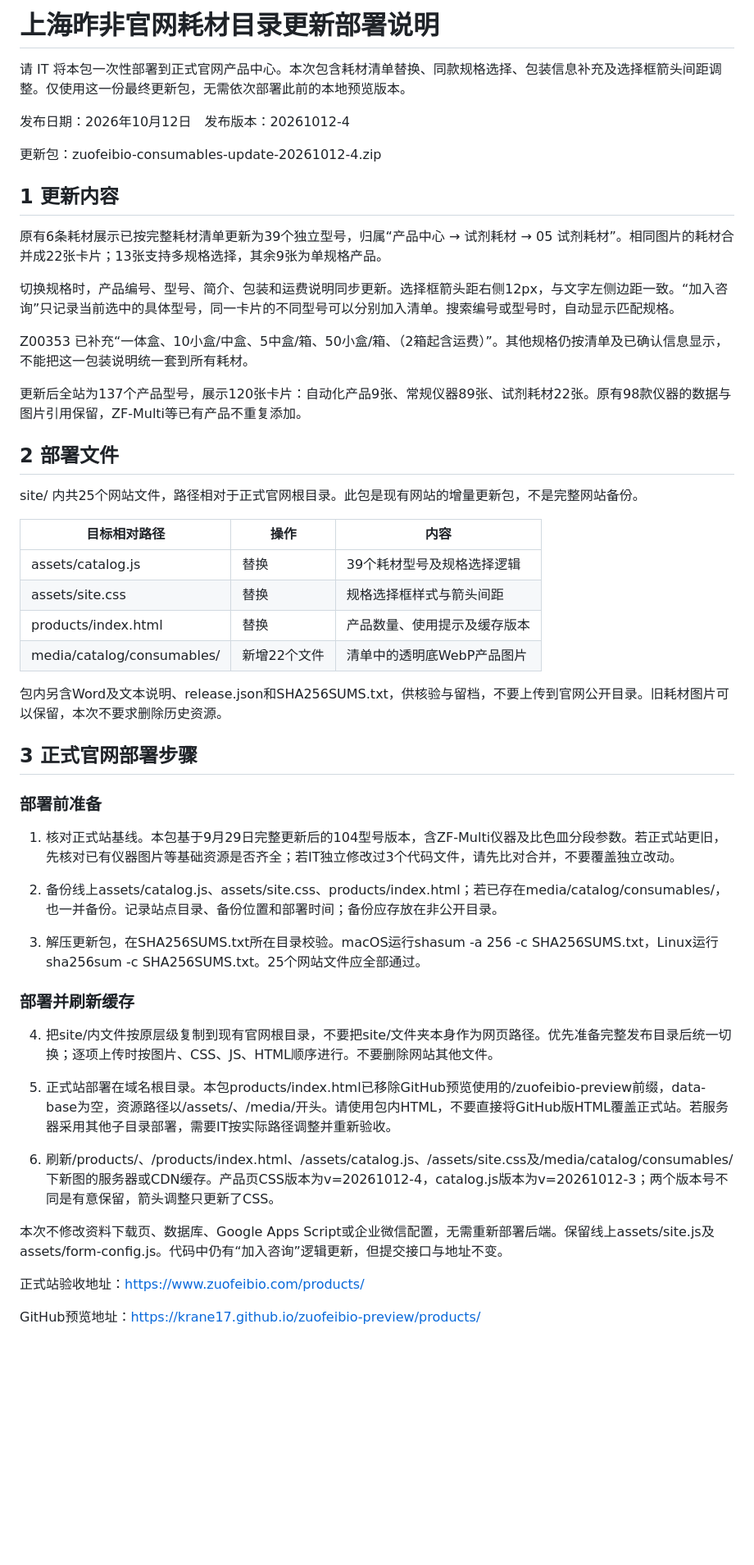
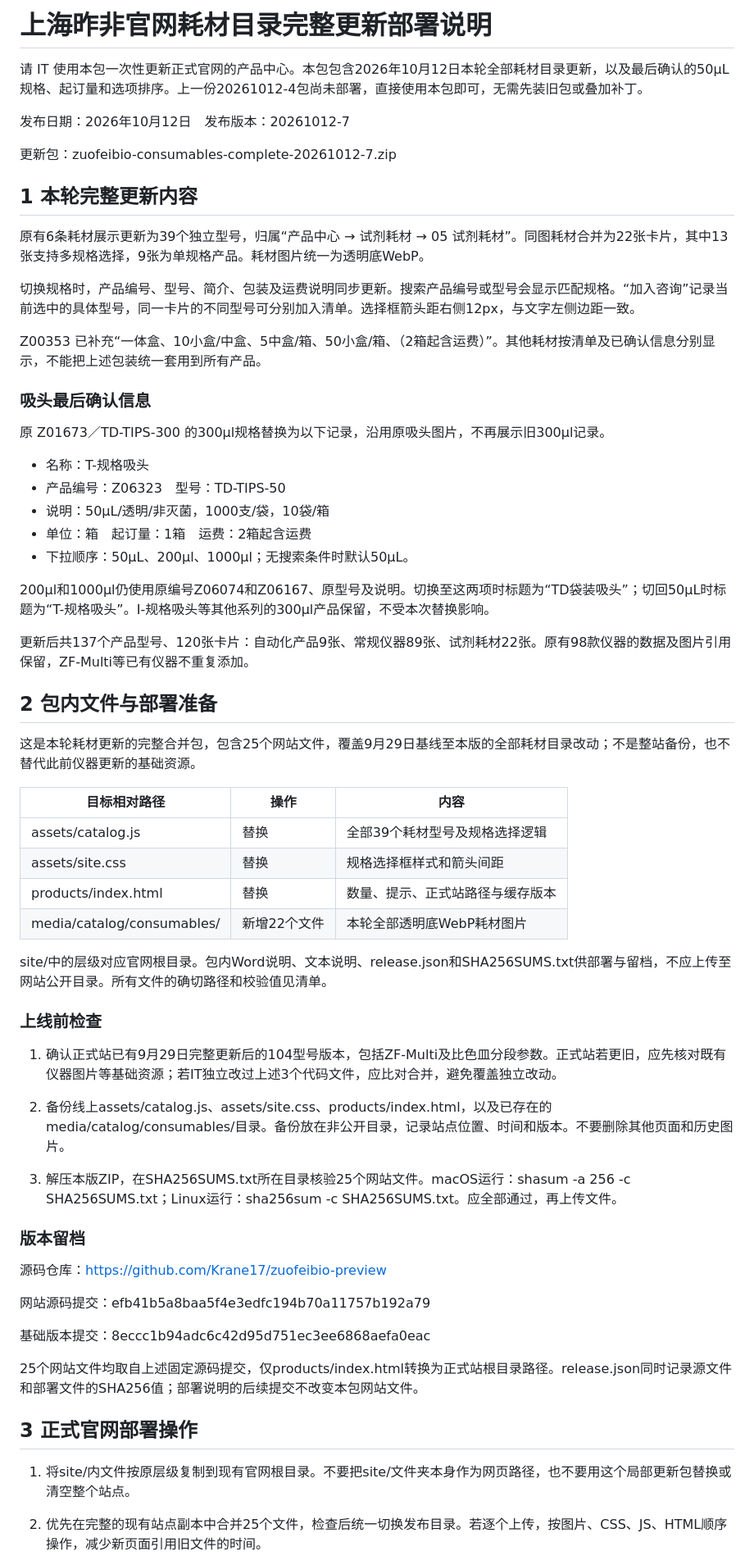
Before and after one commit to Krane17/zuofeibio-preview, a Markdown page: docs/updates/2026-10-12.md, the part around one of its changes. Shown at 82% size. Rendered like a GitHub page; blank space fills up the shorter version.

```diff
--- a/docs/updates/2026-10-12.md
+++ b/docs/updates/2026-10-12.md
@@ -1,55 +1,67 @@
-# 上海昨非官网耗材目录更新部署说明
+# 上海昨非官网耗材目录完整更新部署说明
 
-请 IT 将本包一次性部署到正式官网产品中心。本次包含耗材清单替换、同款规格选择、包装信息补充及选择框箭头间距调整。仅使用这一份最终更新包，无需依次部署此前的本地预览版本。
+请 IT 使用本包一次性更新正式官网的产品中心。本包包含2026年10月12日本轮全部耗材目录更新，以及最后确认的50μL规格、起订量和选项排序。上一份20261012-4包尚未部署，直接使用本包即可，无需先装旧包或叠加补丁。
 
-发布日期：2026年10月12日　发布版本：20261012-4
+发布日期：2026年10月12日　发布版本：20261012-7
 
-更新包：zuofeibio-consumables-update-20261012-4.zip
+更新包：zuofeibio-consumables-complete-20261012-7.zip
 
-## 1 更新内容
+## 1 本轮完整更新内容
 
-原有6条耗材展示已按完整耗材清单更新为39个独立型号，归属“产品中心 → 试剂耗材 → 05 试剂耗材”。相同图片的耗材合并成22张卡片；13张支持多规格选择，其余9张为单规格产品。
+原有6条耗材展示更新为39个独立型号，归属“产品中心 → 试剂耗材 → 05 试剂耗材”。同图耗材合并为22张卡片，其中13张支持多规格选择，9张为单规格产品。耗材图片统一为透明底WebP。
 
-切换规格时，产品编号、型号、简介、包装和运费说明同步更新。选择框箭头距右侧12px，与文字左侧边距一致。“加入咨询”只记录当前选中的具体型号，同一卡片的不同型号可以分别加入清单。搜索编号或型号时，自动显示匹配规格。
+切换规格时，产品编号、型号、简介、包装及运费说明同步更新。搜索产品编号或型号会显示匹配规格。“加入咨询”记录当前选中的具体型号，同一卡片的不同型号可分别加入清单。选择框箭头距右侧12px，与文字左侧边距一致。
 
-Z00353 已补充“一体盒、10小盒/中盒、5中盒/箱、50小盒/箱、（2箱起含运费）”。其他规格仍按清单及已确认信息显示，不能把这一包装说明统一套到所有耗材。
+Z00353 已补充“一体盒、10小盒/中盒、5中盒/箱、50小盒/箱、（2箱起含运费）”。其他耗材按清单及已确认信息分别显示，不能把上述包装统一套用到所有产品。
 
-更新后全站为137个产品型号，展示120张卡片：自动化产品9张、常规仪器89张、试剂耗材22张。原有98款仪器的数据与图片引用保留，ZF-Multi等已有产品不重复添加。
+### 吸头最后确认信息
 
-## 2 部署文件
+原 Z01673／TD-TIPS-300 的300μl规格替换为以下记录，沿用原吸头图片，不再展示旧300μl记录。
 
-site/ 内共25个网站文件，路径相对于正式官网根目录。此包是现有网站的增量更新包，不是完整网站备份。
+- 名称：T-规格吸头
+- 产品编号：Z06323　型号：TD-TIPS-50
+- 说明：50μL/透明/非灭菌，1000支/袋，10袋/箱
+- 单位：箱　起订量：1箱　运费：2箱起含运费
+- 下拉顺序：50μL、200μl、1000μl；无搜索条件时默认50μL。
+
+200μl和1000μl仍使用原编号Z06074和Z06167、原型号及说明。切换至这两项时标题为“TD袋装吸头”；切回50μL时标题为“T-规格吸头”。I-规格吸头等其他系列的300μl产品保留，不受本次替换影响。
+
+更新后共137个产品型号、120张卡片：自动化产品9张、常规仪器89张、试剂耗材22张。原有98款仪器的数据及图片引用保留，ZF-Multi等已有仪器不重复添加。
+
+## 2 包内文件与部署准备
+
+这是本轮耗材更新的完整合并包，包含25个网站文件，覆盖9月29日基线至本版的全部耗材目录改动；不是整站备份，也不替代此前仪器更新的基础资源。
 
 | 目标相对路径 | 操作 | 内容 |
 | --- | --- | --- |
-| assets/catalog.js | 替换 | 39个耗材型号及规格选择逻辑 |
-| assets/site.css | 替换 | 规格选择框样式与箭头间距 |
-| products/index.html | 替换 | 产品数量、使用提示及缓存版本 |
-| media/catalog/consumables/ | 新增22个文件 | 清单中的透明底WebP产品图片 |
+| assets/catalog.js | 替换 | 全部39个耗材型号及规格选择逻辑 |
+| assets/site.css | 替换 | 规格选择框样式和箭头间距 |
+| products/index.html | 替换 | 数量、提示、正式站路径与缓存版本 |
+| media/catalog/consumables/ | 新增22个文件 | 本轮全部透明底WebP耗材图片 |
 
-包内另含Word及文本说明、release.json和SHA256SUMS.txt，供核验与留档，不要上传到官网公开目录。旧耗材图片可以保留，本次不要求删除历史资源。
+site/中的层级对应官网根目录。包内Word说明、文本说明、release.json和SHA256SUMS.txt供部署与留档，不应上传至网站公开目录。所有文件的确切路径和校验值见清单。
 
-## 3 正式官网部署步骤
+### 上线前检查
 
-### 部署前准备
+1. 确认正式站已有9月29日完整更新后的104型号版本，包括ZF-Multi及比色皿分段参数。正式站若更旧，应先核对既有仪器图片等基础资源；若IT独立改过上述3个代码文件，应比对合并，避免覆盖独立改动。
 
-1. 核对正式站基线。本包基于9月29日完整更新后的104型号版本，含ZF-Multi仪器及比色皿分段参数。若正式站更旧，先核对已有仪器图片等基础资源是否齐全；若IT独立修改过3个代码文件，请先比对合并，不要覆盖独立改动。
+2. 备份线上assets/catalog.js、assets/site.css、products/index.html，以及已存在的media/catalog/consumables/目录。备份放在非公开目录，记录站点位置、时间和版本。不要删除其他页面和历史图片。
 
-2. 备份线上assets/catalog.js、assets/site.css、products/index.html；若已存在media/catalog/consumables/，也一并备份。记录站点目录、备份位置和部署时间；备份应存放在非公开目录。
+3. 解压本版ZIP，在SHA256SUMS.txt所在目录核验25个网站文件。macOS运行：shasum -a 256 -c SHA256SUMS.txt；Linux运行：sha256sum -c SHA256SUMS.txt。应全部通过，再上传文件。
 
-3. 解压更新包，在SHA256SUMS.txt所在目录校验。macOS运行shasum -a 256 -c SHA256SUMS.txt，Linux运行sha256sum -c SHA256SUMS.txt。25个网站文件应全部通过。
+### 版本留档
 
-### 部署并刷新缓存
+源码仓库：https://github.com/Krane17/zuofeibio-preview
 
-4. 把site/内文件按原层级复制到现有官网根目录，不要把site/文件夹本身作为网页路径。优先准备完整发布目录后统一切换；逐项上传时按图片、CSS、JS、HTML顺序进行。不要删除网站其他文件。
+网站源码提交：efb41b5a8baa5f4e3edfc194b70a11757b192a79
 
-5. 正式站部署在域名根目录。本包products/index.html已移除GitHub预览使用的/zuofeibio-preview前缀，data-base为空，资源路径以/assets/、/media/开头。请使用包内HTML，不要直接将GitHub版HTML覆盖正式站。若服务器采用其他子目录部署，需要IT按实际路径调整并重新验收。
+基础版本提交：8eccc1b94adc6c42d95d751ec3ee6868aefa0eac
 
-6. 刷新/products/、/products/index.html、/assets/catalog.js、/assets/site.css及/media/catalog/consumables/下新图的服务器或CDN缓存。产品页CSS版本为v=20261012-4，catalog.js版本为v=20261012-3；两个版本号不同是有意保留，箭头调整只更新了CSS。
+25个网站文件均取自上述固定源码提交，仅products/index.html转换为正式站根目录路径。release.json同时记录源文件和部署文件的SHA256值；部署说明的后续提交不改变本包网站文件。
 
-本次不修改资料下载页、数据库、Google Apps Script或企业微信配置，无需重新部署后端。保留线上assets/site.js及assets/form-config.js。代码中仍有“加入咨询”逻辑更新，但提交接口与地址不变。
+## 3 正式官网部署操作
 
-正式站验收地址：https://www.zuofeibio.com/products/
+1. 将site/内文件按原层级复制到现有官网根目录。不要把site/文件夹本身作为网页路径，也不要用这个局部更新包替换或清空整个站点。
 
-GitHub预览地址：https://krane17.github.io/zuofeibio-preview/products/
+2. 优先在完整的现有站点副本中合并25个文件，检查后统一切换发布目录。若逐个上传，按图片、CSS、JS、HTML顺序操作，减少新页面引用旧文件的时间。
 
```
Also changed, not shown: other parts of docs/updates/2026-10-12.md (+25 -19 lines).
